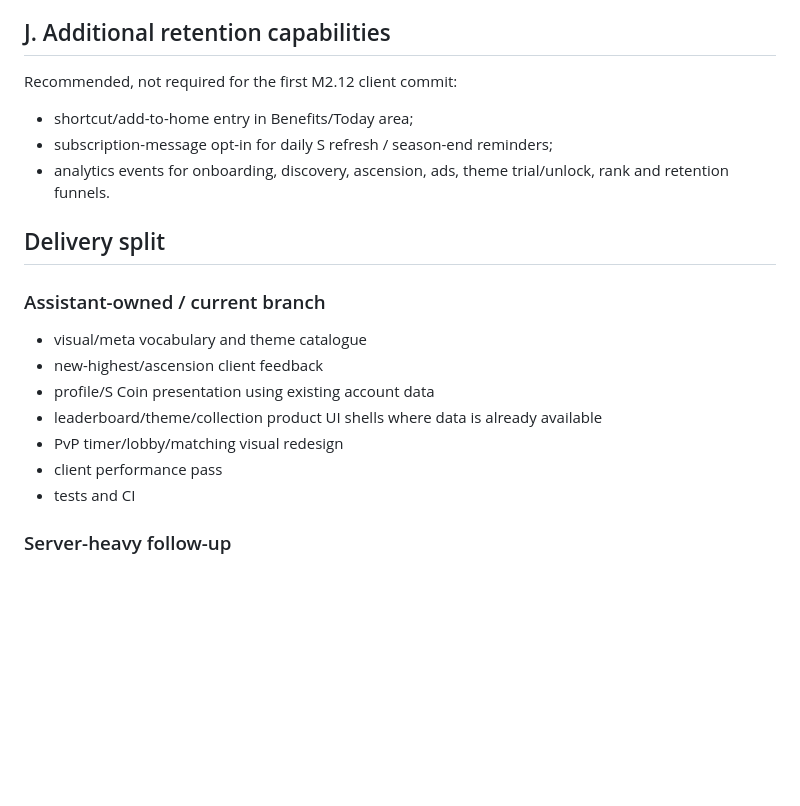
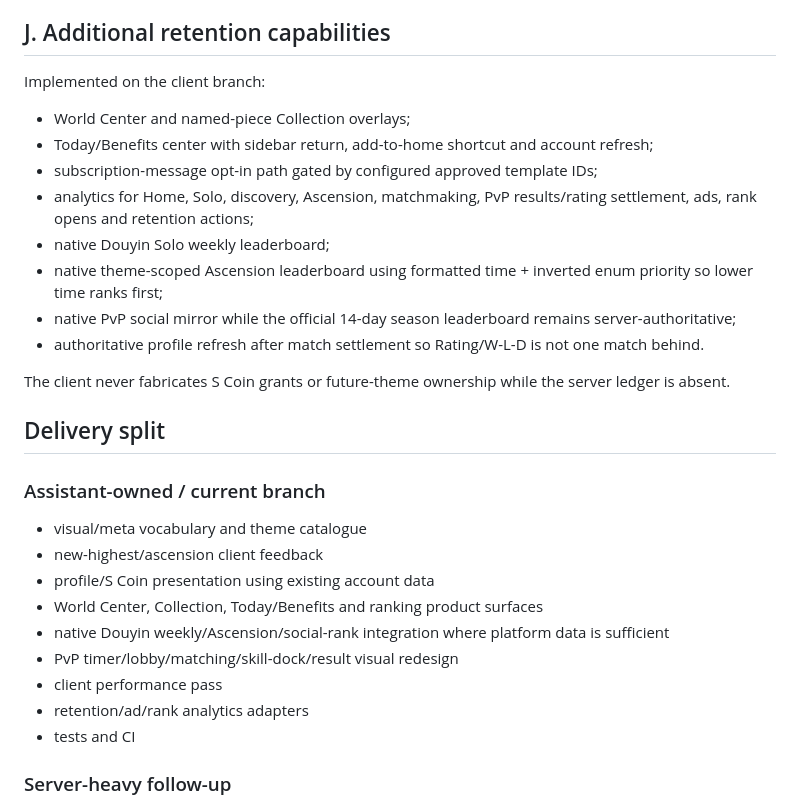
Before and after one commit to wenq705-sys/DoubleFight-Web, a Markdown page: docs/M2_12_META_RETENTION_VISUAL.md, the part around the change. GitHub-like rendering; blank space fills up the shorter version.

Commit message:
docs: record completed M2.12 client retention and ranking scope

```diff
--- a/docs/M2_12_META_RETENTION_VISUAL.md
+++ b/docs/M2_12_META_RETENTION_VISUAL.md
@@ -155,10 +155,17 @@ Development-only performance telemetry should expose FPS, frame time, DPR, quali
 
 ## J. Additional retention capabilities
 
-Recommended, not required for the first M2.12 client commit:
-- shortcut/add-to-home entry in Benefits/Today area;
-- subscription-message opt-in for daily S refresh / season-end reminders;
-- analytics events for onboarding, discovery, ascension, ads, theme trial/unlock, rank and retention funnels.
+Implemented on the client branch:
+- World Center and named-piece Collection overlays;
+- Today/Benefits center with sidebar return, add-to-home shortcut and account refresh;
+- subscription-message opt-in path gated by configured approved template IDs;
+- analytics for Home, Solo, discovery, Ascension, matchmaking, PvP results/rating settlement, ads, rank opens and retention actions;
+- native Douyin Solo weekly leaderboard;
+- native theme-scoped Ascension leaderboard using formatted time + inverted enum priority so lower time ranks first;
+- native PvP social mirror while the official 14-day season leaderboard remains server-authoritative;
+- authoritative profile refresh after match settlement so Rating/W-L-D is not one match behind.
+
+The client never fabricates S Coin grants or future-theme ownership while the server ledger is absent.
 
 ## Delivery split
 
@@ -166,9 +173,11 @@ Recommended, not required for the first M2.12 client commit:
 - visual/meta vocabulary and theme catalogue
 - new-highest/ascension client feedback
 - profile/S Coin presentation using existing account data
-- leaderboard/theme/collection product UI shells where data is already available
-- PvP timer/lobby/matching visual redesign
+- World Center, Collection, Today/Benefits and ranking product surfaces
+- native Douyin weekly/Ascension/social-rank integration where platform data is sufficient
+- PvP timer/lobby/matching/skill-dock/result visual redesign
 - client performance pass
+- retention/ad/rank analytics adapters
 - tests and CI
 
 ### Server-heavy follow-up
```
